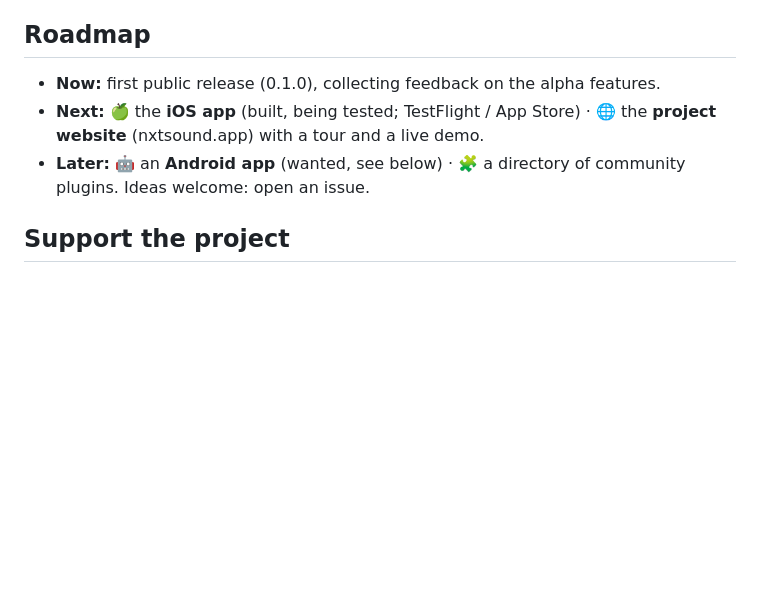
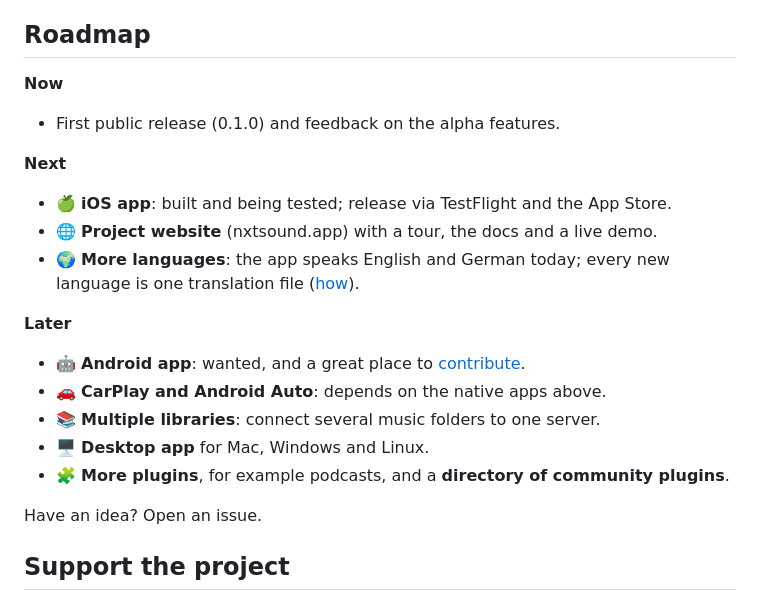
Before and after one commit to nxtsound/nxtsound-server, a Markdown page: README.md, the part around the change. Drawn GitHub-style; blank space fills up the shorter version.

Commit message:
README: extend the roadmap (apps, car integration, multiple libraries, desktop app, languages, plugins)
Co-Authored-By: Claude Sonnet 5.5 <noreply@anthropic.com>

```diff
--- a/README.md
+++ b/README.md
@@ -141,9 +141,22 @@ Plugins run with the rights of the server: only install plugins you trust.
 
 ## Roadmap
 
-- **Now:** first public release (0.1.0), collecting feedback on the alpha features.
-- **Next:** 🍏 the **iOS app** (built, being tested; TestFlight / App Store) · 🌐 the **project website** (nxtsound.app) with a tour and a live demo.
-- **Later:** 🤖 an **Android app** (wanted, see below) · 🧩 a directory of community plugins. Ideas welcome: open an issue.
+**Now**
+- First public release (0.1.0) and feedback on the alpha features.
+
+**Next**
+- 🍏 **iOS app**: built and being tested; release via TestFlight and the App Store.
+- 🌐 **Project website** (nxtsound.app) with a tour, the docs and a live demo.
+- 🌍 **More languages**: the app speaks English and German today; every new language is one translation file ([how](docs/developer-guide.md#translations)).
+
+**Later**
+- 🤖 **Android app**: wanted, and a great place to [contribute](#contributing).
+- 🚗 **CarPlay and Android Auto**: depends on the native apps above.
+- 📚 **Multiple libraries**: connect several music folders to one server.
+- 🖥 **Desktop app** for Mac, Windows and Linux.
+- 🧩 **More plugins**, for example podcasts, and a **directory of community plugins**.
+
+Have an idea? Open an issue.
 
 ## Support the project
 
```
